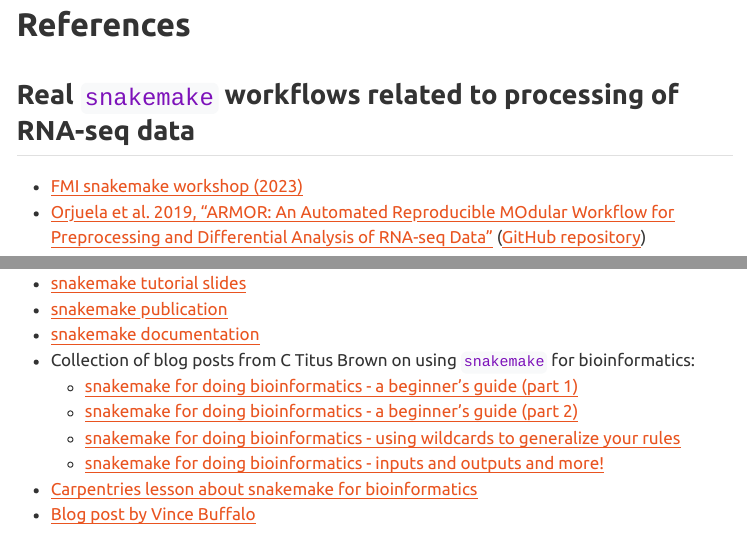
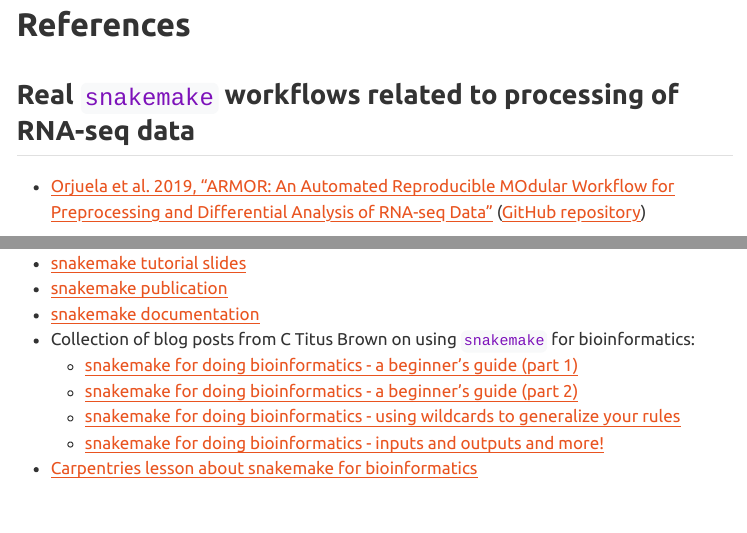
Before and after one commit to mbstadler/IntroToSnakemake, a Quarto document (IntroToSnakemake.qmd): the page in a window 1100 px wide, from 5670 px down, and a second part further down, joined at a grey line. The pictures show the output file IntroToSnakemake.html that the author committed with the source, opened offline; menus at the side of the page are left out.

Commit message:
remove non-functional links without findable alternatives

```diff
--- a/IntroToSnakemake.qmd
+++ b/IntroToSnakemake.qmd
@@ -895,7 +895,6 @@ Please give us your feedback to this lecture using the link below (same for all
 
 ## Real `snakemake` workflows related to processing of RNA-seq data
 
-- [FMI snakemake workshop (2023)](http://iwww.fmi.ch/groups/bioinformatics/RepRes_2023/intro-to-snakemake.html)
 - [Orjuela et al. 2019, "ARMOR: An Automated Reproducible MOdular Workflow for Preprocessing and Differential Analysis of RNA-seq Data"](https://pmc.ncbi.nlm.nih.gov/articles/PMC6643886/) ([GitHub repository](https://github.com/csoneson/ARMOR))
 
 ## General `snakemake` information
@@ -910,4 +909,3 @@ Please give us your feedback to this lecture using the link below (same for all
     - [snakemake for doing bioinformatics - using wildcards to generalize your rules](http://ivory.idyll.org/blog/2023-snakemake-slithering-wildcards.html)
     - [snakemake for doing bioinformatics - inputs and outputs and more!](http://ivory.idyll.org/blog/2023-snakemake-slithering-input-outputs.html)
 - [Carpentries lesson about snakemake for bioinformatics](https://carpentries-incubator.github.io/snakemake-novice-bioinformatics/)
-- [Blog post by Vince Buffalo](https://vincebuffalo.com/blog/2020/03/04/understanding-snakemake.html)
```
Also changed, not shown: IntroToSnakemake.html.
